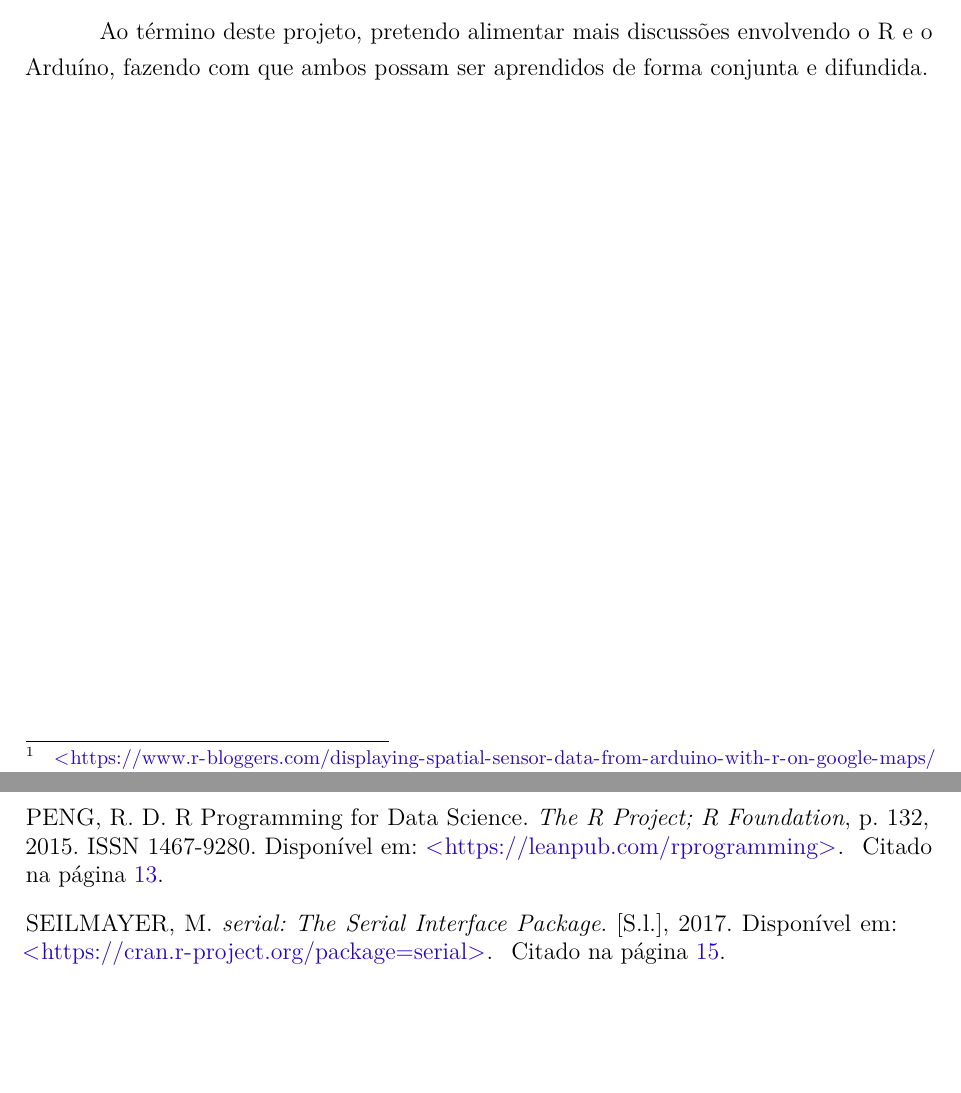
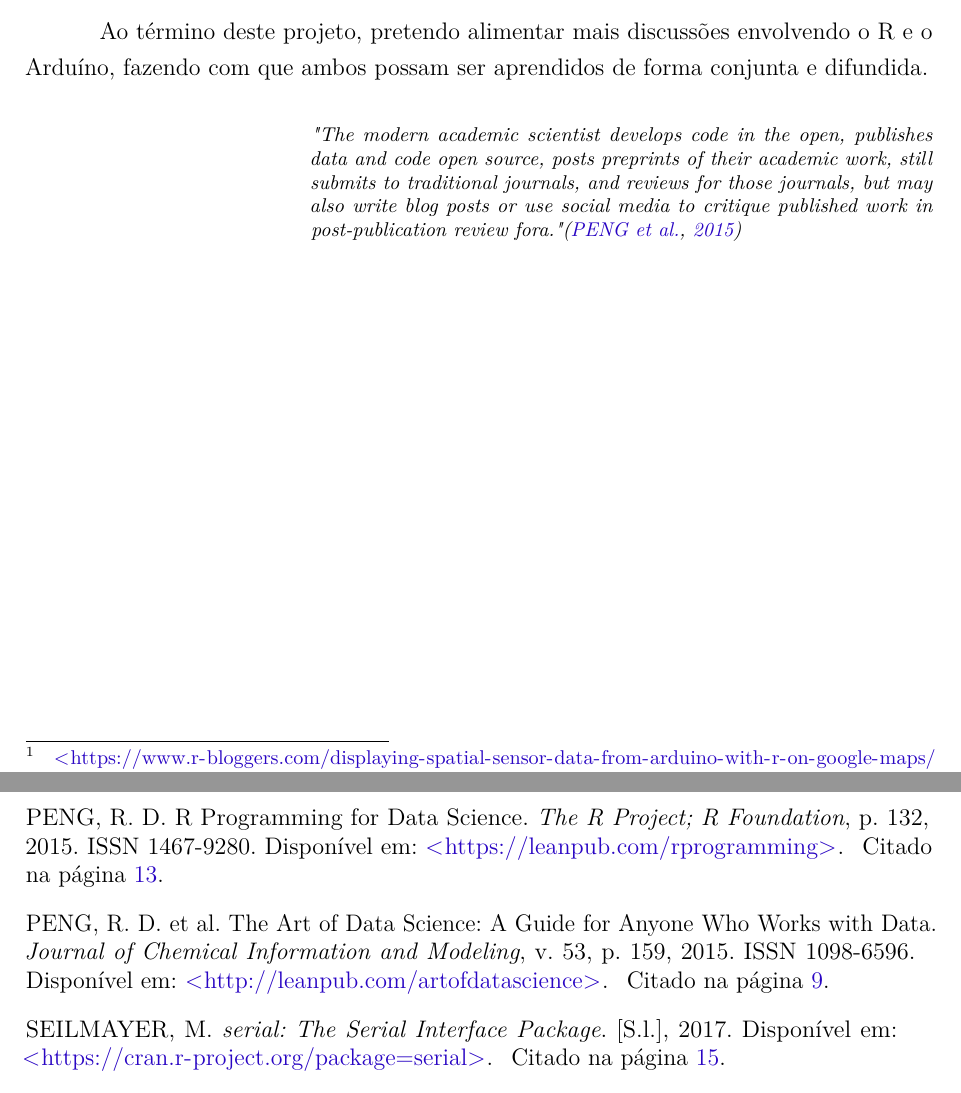
Before and after one commit to exata0mente/IC_UNIFIEO, a LaTeX thesis (main.tex, which reads 3-justificativa.tex): two parts of pages 11 and 21 of 21, joined at a grey line, cut so that both start at the same text, the shorter picture padded with empty space. Compiled offline with pdfLaTeX.

Commit message:
Pequenas correções no texto

```diff
--- a/3-justificativa.tex
+++ b/3-justificativa.tex
@@ -20,3 +20,11 @@ abertos como GitHub\footnote{\url{https://github.com/}} e Figshare\footnote{\url
 Ao término deste projeto, pretendo alimentar mais discussões envolvendo o R e o
 Arduíno, fazendo com que ambos possam ser aprendidos de forma conjunta e
 difundida.
+
+\begin{citacao}[english]
+  "The modern academic scientist develops code in the open, publishes data and
+code open source, posts preprints of their academic work, still submits to
+traditional journals, and reviews for those journals, but may also write blog
+posts or use social media to critique published work in post-publication review
+fora."\cite{Peng2015}
+\end{citacao}
```
Also changed, not shown: 4-objetivos.tex (+1 -1 lines).
